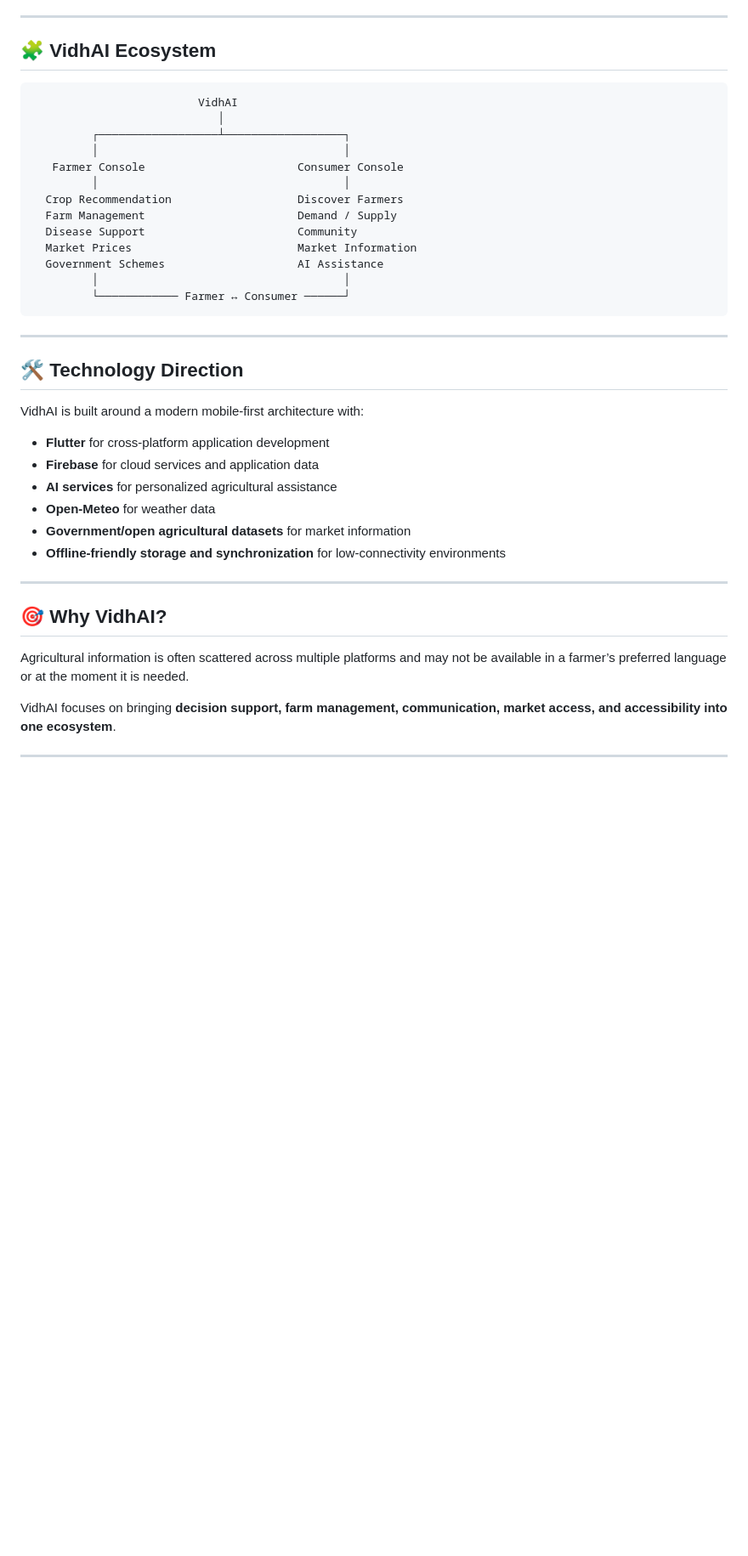
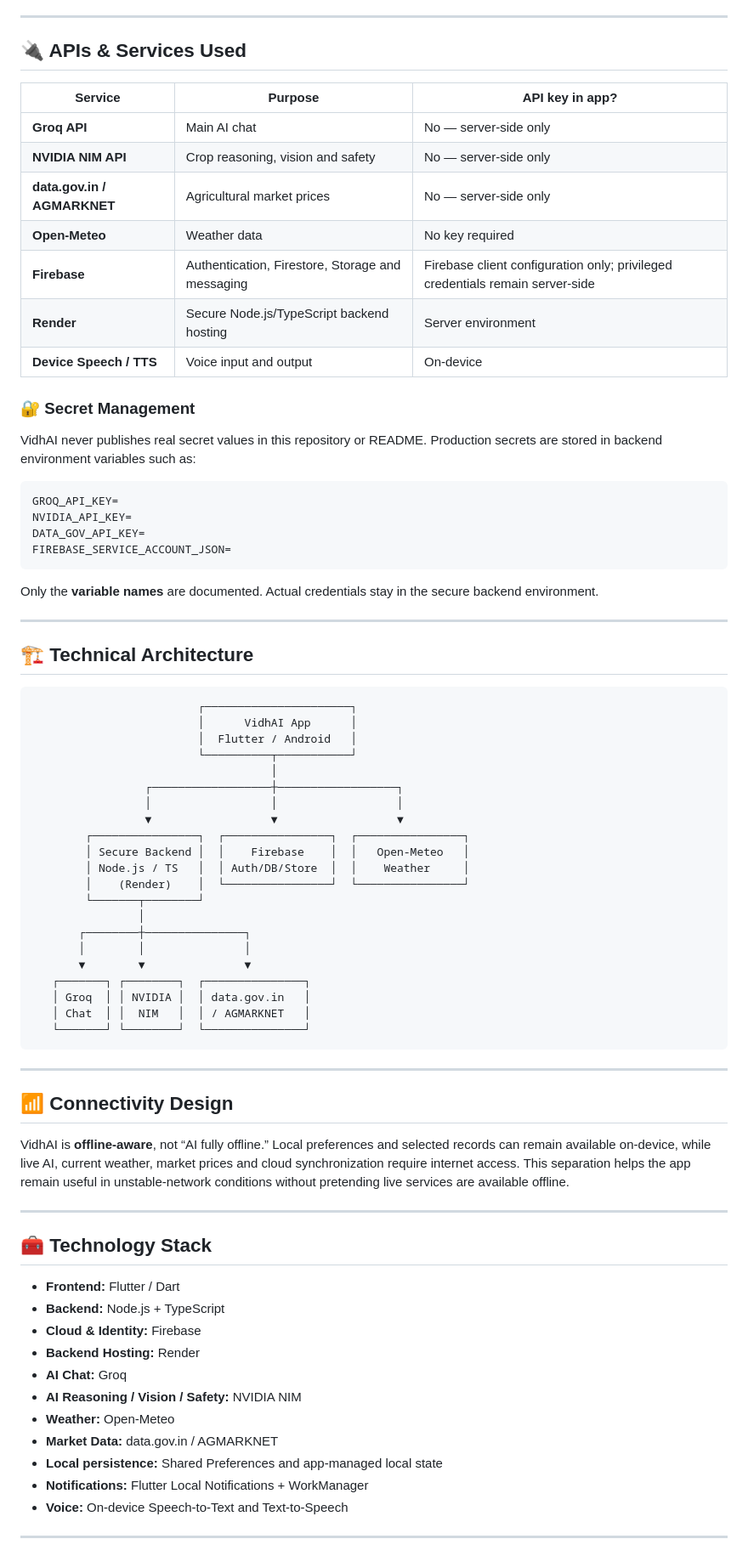
Before and after one commit to VISHNUVS-1315/VidhAI-Public, a Markdown page: README.md, the part around one of its changes. Shown at 85% size. GitHub-like rendering; blank space fills up the shorter version.

````diff
--- a/README.md
+++ b/README.md
@@ -102,44 +135,80 @@ VidhAI supports **13+ Indian languages**, helping reduce language barriers for u
 
 ---
 
-## 🧩 VidhAI Ecosystem
+## 🔌 APIs & Services Used
+
+| Service | Purpose | API key in app? |
+|---|---|---|
+| **Groq API** | Main AI chat | No — server-side only |
+| **NVIDIA NIM API** | Crop reasoning, vision and safety | No — server-side only |
+| **data.gov.in / AGMARKNET** | Agricultural market prices | No — server-side only |
+| **Open-Meteo** | Weather data | No key required |
+| **Firebase** | Authentication, Firestore, Storage and messaging | Firebase client configuration only; privileged credentials remain server-side |
+| **Render** | Secure Node.js/TypeScript backend hosting | Server environment |
+| **Device Speech / TTS** | Voice input and output | On-device |
+
+### 🔐 Secret Management
+
+VidhAI never publishes real secret values in this repository or README. Production secrets are stored in backend environment variables such as:
+
+```env
+GROQ_API_KEY=
+NVIDIA_API_KEY=
+DATA_GOV_API_KEY=
+FIREBASE_SERVICE_ACCOUNT_JSON=
+```
+
+Only the **variable names** are documented. Actual credentials stay in the secure backend environment.
+
+---
+
+## 🏗️ Technical Architecture
 
 ```text
-                         VidhAI
-                            │
-         ┌──────────────────┴──────────────────┐
-         │                                     │
-   Farmer Console                       Consumer Console
-         │                                     │
-  Crop Recommendation                   Discover Farmers
-  Farm Management                       Demand / Supply
-  Disease Support                       Community
-  Market Prices                         Market Information
-  Government Schemes                    AI Assistance
-         │                                     │
-         └──────────── Farmer ↔ Consumer ──────┘
+                         ┌──────────────────────┐
+                         │      VidhAI App      │
+                         │  Flutter / Android   │
+                         └──────────┬───────────┘
+                                    │
+                 ┌──────────────────┼──────────────────┐
+                 │                  │                  │
+                 ▼                  ▼                  ▼
+        ┌────────────────┐  ┌────────────────┐  ┌────────────────┐
+        │ Secure Backend │  │    Firebase    │  │   Open-Meteo   │
+        │ Node.js / TS   │  │ Auth/DB/Store  │  │    Weather     │
+        │    (Render)    │  └────────────────┘  └────────────────┘
+        └───────┬────────┘
+                │
+       ┌────────┼───────────────┐
+       │        │               │
+       ▼        ▼               ▼
+   ┌───────┐ ┌────────┐  ┌───────────────┐
+   │ Groq  │ │ NVIDIA │  │ data.gov.in   │
+   │ Chat  │ │  NIM   │  │ / AGMARKNET   │
+   └───────┘ └────────┘  └───────────────┘
 ```
 
 ---
 
-## 🛠️ Technology Direction
+## 📶 Connectivity Design
 
-VidhAI is built around a modern mobile-first architecture with:
-
-- **Flutter** for cross-platform application development
-- **Firebase** for cloud services and application data
-- **AI services** for personalized agricultural assistance
-- **Open-Meteo** for weather data
-- **Government/open agricultural datasets** for market information
-- **Offline-friendly storage and synchronization** for low-connectivity environments
+VidhAI is **offline-aware**, not “AI fully offline.” Local preferences and selected records can remain available on-device, while live AI, current weather, market prices and cloud synchronization require internet access. This separation helps the app remain useful in unstable-network conditions without pretending live services are available offline.
 
 ---
 
-## 🎯 Why VidhAI?
+## 🧰 Technology Stack
 
-Agricultural information is often scattered across multiple platforms and may not be available in a farmer’s preferred language or at the moment it is needed.
-
-VidhAI focuses on bringing **decision support, farm management, communication, market access, and accessibility into one ecosystem**.
+- **Frontend:** Flutter / Dart
+- **Backend:** Node.js + TypeScript
+- **Cloud & Identity:** Firebase
+- **Backend Hosting:** Render
+- **AI Chat:** Groq
+- **AI Reasoning / Vision / Safety:** NVIDIA NIM
+- **Weather:** Open-Meteo
+- **Market Data:** data.gov.in / AGMARKNET
+- **Local persistence:** Shared Preferences and app-managed local state
+- **Notifications:** Flutter Local Notifications + WorkManager
+- **Voice:** On-device Speech-to-Text and Text-to-Speech
 
 ---
 
````
Also changed, not shown: other parts of README.md (+117 -74 lines).
